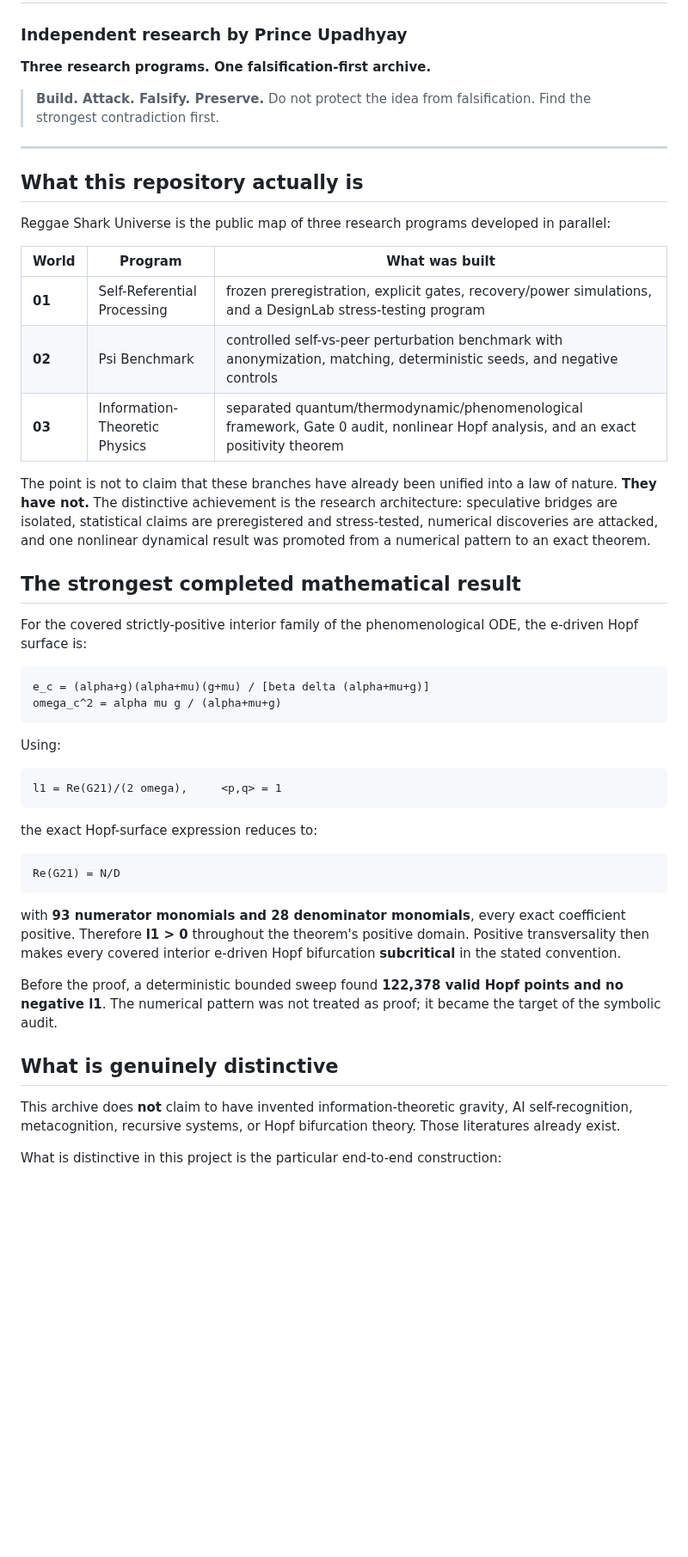
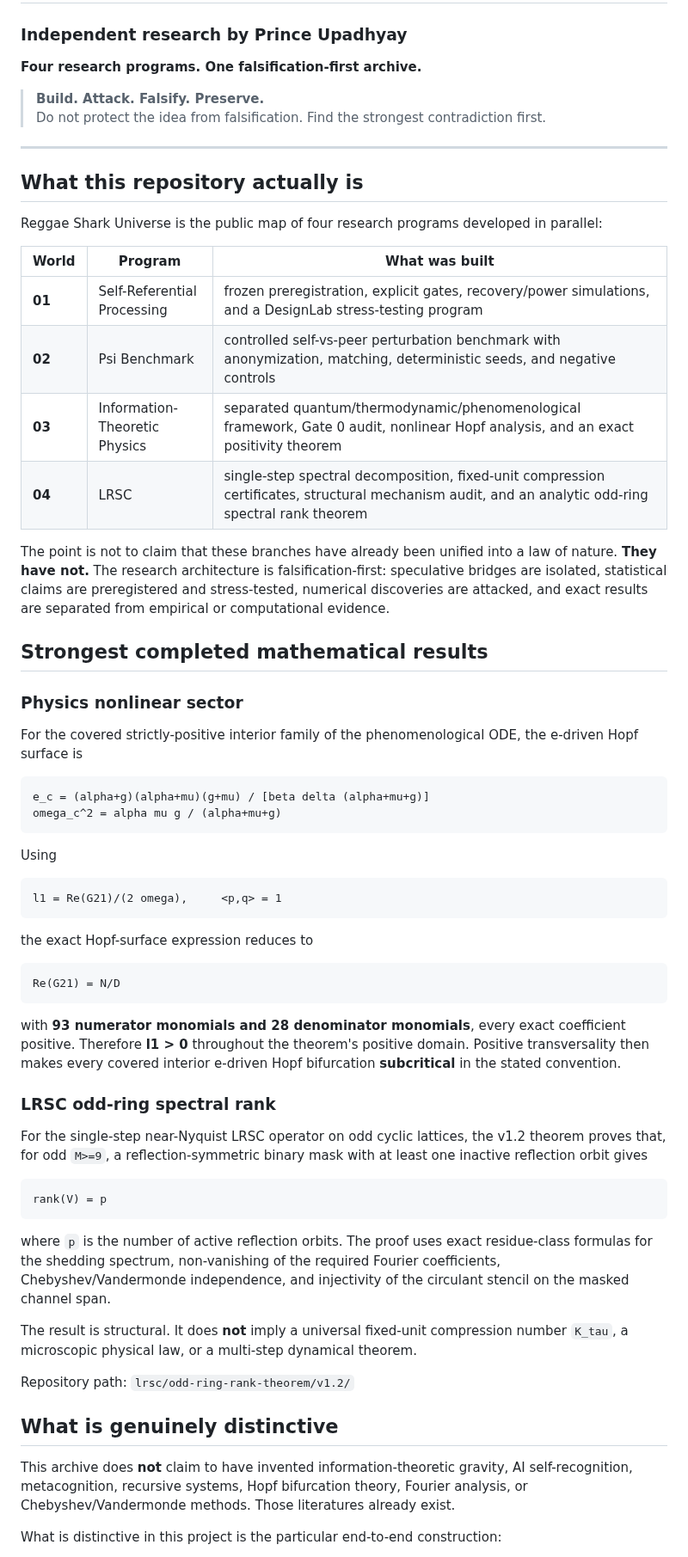
Before and after one commit to reggaesharkk/Reggae-shark-universe-, a Markdown page: README.md, the part around one of its changes. Shown at 86% size. GitHub-like rendering; blank space fills up the shorter version.

Commit message:
Add LRSC odd-ring rank theorem v1.2 to research archive

```diff
--- a/README.md
+++ b/README.md
@@ -2,7 +2,7 @@
 
 ### Independent research by Prince Upadhyay
 
-**Three research programs. One falsification-first archive.**
+**Four research programs. One falsification-first archive.**
 
 > **Build. Attack. Falsify. Preserve.**
 > Do not protect the idea from falsification. Find the strongest contradiction first.
@@ -11,38 +11,51 @@
 
 ## What this repository actually is
 
-Reggae Shark Universe is the public map of three research programs developed in parallel:
+Reggae Shark Universe is the public map of four research programs developed in parallel:
 
 | World | Program | What was built |
 |---|---|---|
 | **01** | Self-Referential Processing | frozen preregistration, explicit gates, recovery/power simulations, and a DesignLab stress-testing program |
 | **02** | Psi Benchmark | controlled self-vs-peer perturbation benchmark with anonymization, matching, deterministic seeds, and negative controls |
 | **03** | Information-Theoretic Physics | separated quantum/thermodynamic/phenomenological framework, Gate 0 audit, nonlinear Hopf analysis, and an exact positivity theorem |
+| **04** | LRSC | single-step spectral decomposition, fixed-unit compression certificates, structural mechanism audit, and an analytic odd-ring spectral rank theorem |
 
-The point is not to claim that these branches have already been unified into a law of nature. **They have not.** The distinctive achievement is the research architecture: speculative bridges are isolated, statistical claims are preregistered and stress-tested, numerical discoveries are attacked, and one nonlinear dynamical result was promoted from a numerical pattern to an exact theorem.
+The point is not to claim that these branches have already been unified into a law of nature. **They have not.** The research architecture is falsification-first: speculative bridges are isolated, statistical claims are preregistered and stress-tested, numerical discoveries are attacked, and exact results are separated from empirical or computational evidence.
 
-## The strongest completed mathematical result
+## Strongest completed mathematical results
 
-For the covered strictly-positive interior family of the phenomenological ODE, the e-driven Hopf surface is:
+### Physics nonlinear sector
+
+For the covered strictly-positive interior family of the phenomenological ODE, the e-driven Hopf surface is
 
     e_c = (alpha+g)(alpha+mu)(g+mu) / [beta delta (alpha+mu+g)]
     omega_c^2 = alpha mu g / (alpha+mu+g)
 
-Using:
+Using
 
     l1 = Re(G21)/(2 omega),     <p,q> = 1
 
-the exact Hopf-surface expression reduces to:
+the exact Hopf-surface expression reduces to
 
     Re(G21) = N/D
 
 with **93 numerator monomials and 28 denominator monomials**, every exact coefficient positive. Therefore **l1 > 0** throughout the theorem's positive domain. Positive transversality then makes every covered interior e-driven Hopf bifurcation **subcritical** in the stated convention.
 
-Before the proof, a deterministic bounded sweep found **122,378 valid Hopf points and no negative l1**. The numerical pattern was not treated as proof; it became the target of the symbolic audit.
+### LRSC odd-ring spectral rank
+
+For the single-step near-Nyquist LRSC operator on odd cyclic lattices, the v1.2 theorem proves that, for odd `M>=9`, a reflection-symmetric binary mask with at least one inactive reflection orbit gives
+
+    rank(V) = p
+
+where `p` is the number of active reflection orbits. The proof uses exact residue-class formulas for the shedding spectrum, non-vanishing of the required Fourier coefficients, Chebyshev/Vandermonde independence, and injectivity of the circulant stencil on the masked channel span.
+
+The result is structural. It does **not** imply a universal fixed-unit compression number `K_tau`, a microscopic physical law, or a multi-step dynamical theorem.
+
+Repository path: `lrsc/odd-ring-rank-theorem/v1.2/`
 
 ## What is genuinely distinctive
 
-This archive does **not** claim to have invented information-theoretic gravity, AI self-recognition, metacognition, recursive systems, or Hopf bifurcation theory. Those literatures already exist.
+This archive does **not** claim to have invented information-theoretic gravity, AI self-recognition, metacognition, recursive systems, Hopf bifurcation theory, Fourier analysis, or Chebyshev/Vandermonde methods. Those literatures already exist.
 
 What is distinctive in this project is the particular end-to-end construction:
 
```
Also changed, not shown: other parts of README.md (+15 -8 lines).
